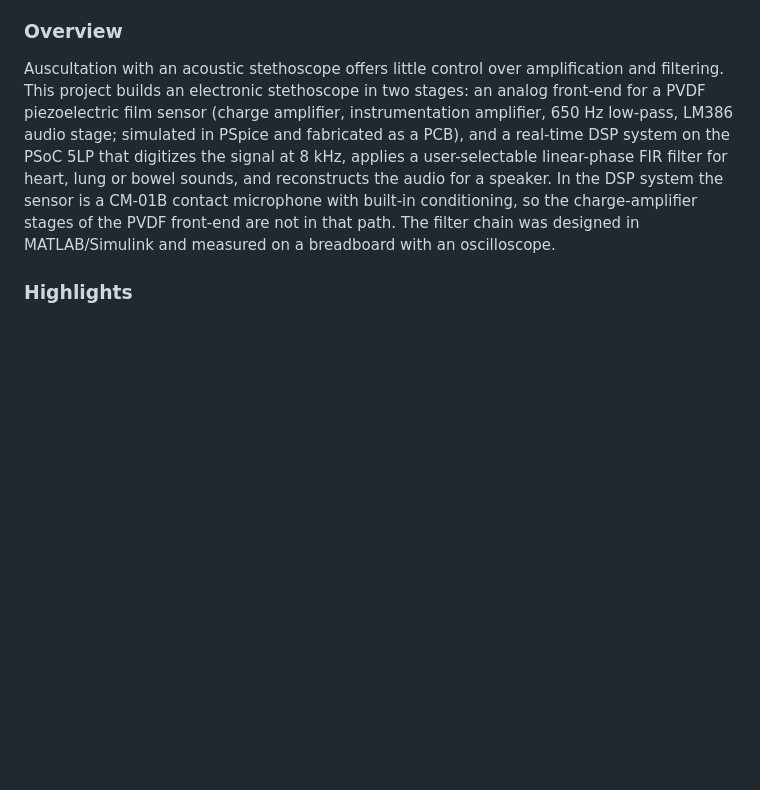
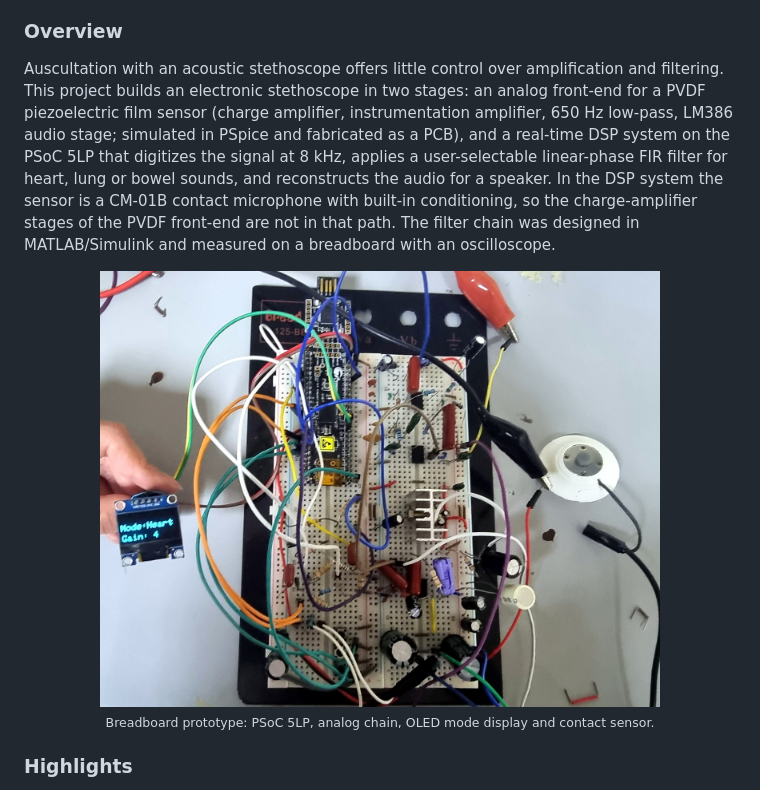
Before and after one commit to simplementeUnPorito/dsp-psoc5lp, a Markdown page: README.md, the part around one of its changes. Drawn GitHub-style; pictures changed too: docs/img/breadboard-full-system-enhanced.jpg (added); blank space fills up the shorter version.

Commit message:
Polish README: banner, curated figures

```diff
--- a/README.md
+++ b/README.md
@@ -8,6 +7,9 @@
 
 ### Overview
 Auscultation with an acoustic stethoscope offers little control over amplification and filtering. This project builds an electronic stethoscope in two stages: an analog front-end for a PVDF piezoelectric film sensor (charge amplifier, instrumentation amplifier, 650 Hz low-pass, LM386 audio stage; simulated in PSpice and fabricated as a PCB), and a real-time DSP system on the PSoC 5LP that digitizes the signal at 8 kHz, applies a user-selectable linear-phase FIR filter for heart, lung or bowel sounds, and reconstructs the audio for a speaker. In the DSP system the sensor is a CM-01B contact microphone with built-in conditioning, so the charge-amplifier stages of the PVDF front-end are not in that path. The filter chain was designed in MATLAB/Simulink and measured on a breadboard with an oscilloscope.
+
+
+<p align="center"><img src="docs/img/breadboard-full-system-enhanced.jpg" width="560" alt="Breadboard prototype of the electronic stethoscope with PSoC 5LP, OLED and 3D-printed sensor capsule"><br><sub>Breadboard prototype: PSoC 5LP, analog chain, OLED mode display and contact sensor.</sub></p>
 
 ### Highlights
 - Frequency bands of interest: heart 20-450 Hz, lung 100-1000 Hz, bowel 8-300 Hz; sampling rate chosen at 8 kHz.
```
Also changed, not shown: other parts of README.md (+3 -4 lines), 1 other file.
